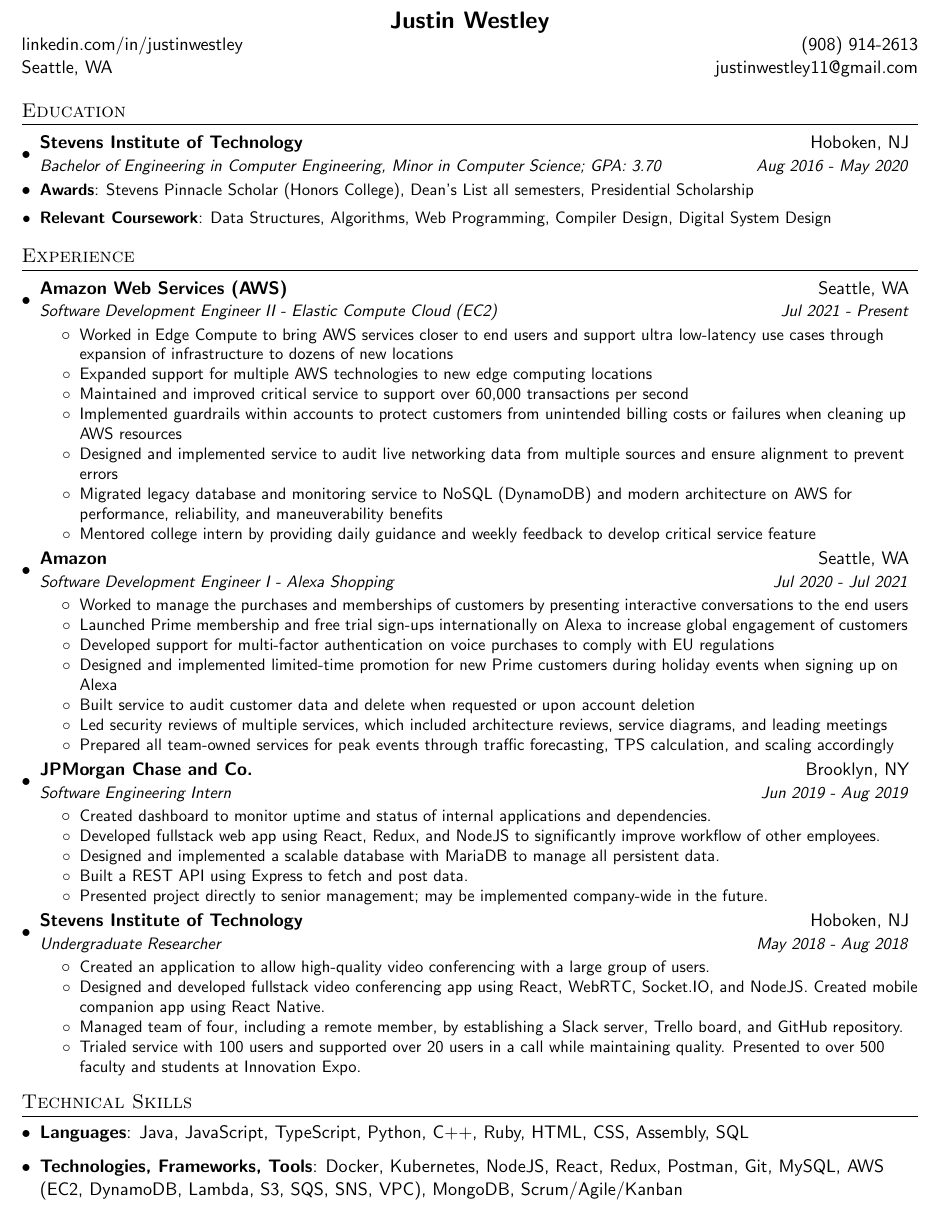
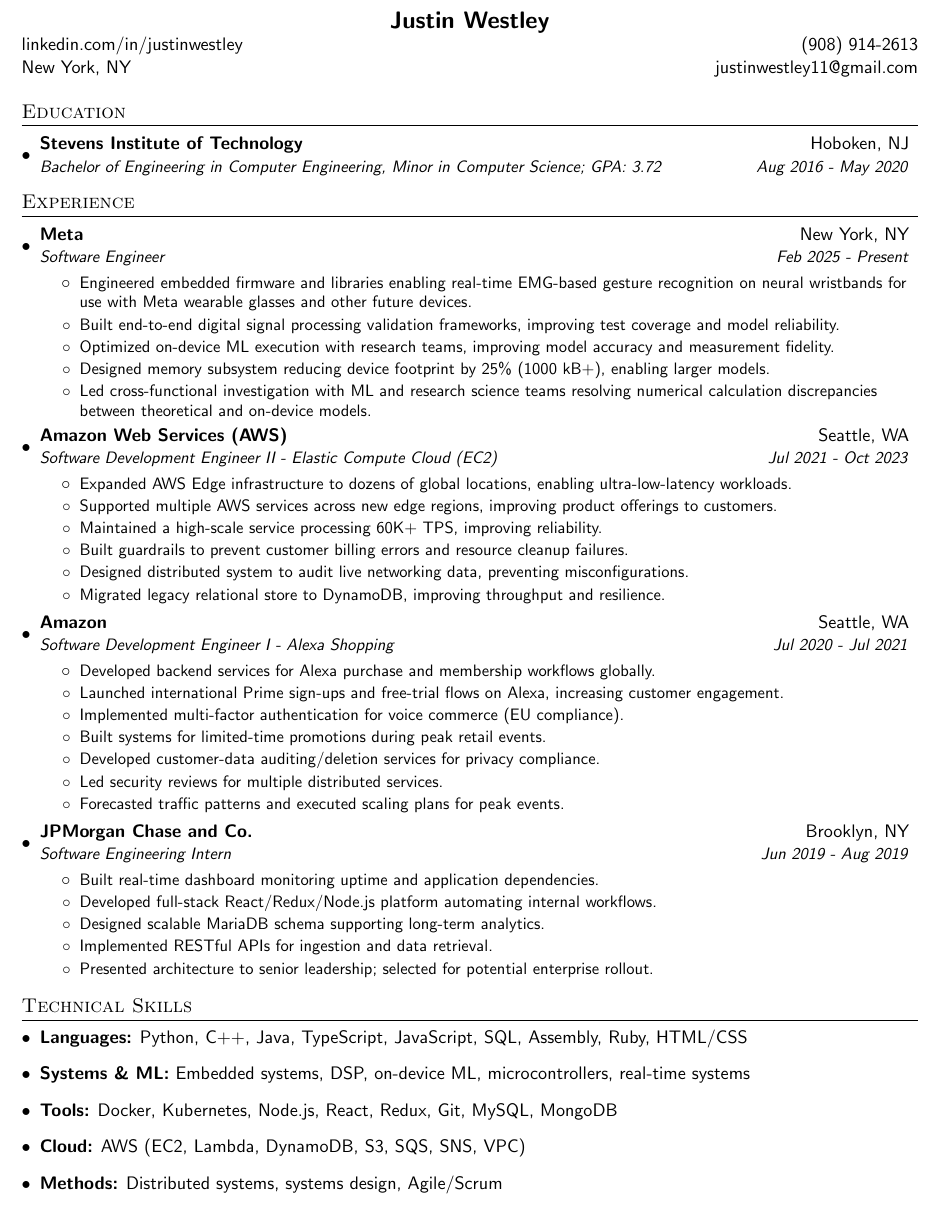
Before and after one commit to jwestfromtheeast/resume, a LaTeX CV (resume.tex): part of the page, cut so that both start at the same text. Compiled offline with pdfLaTeX.

Commit message:
latest update

```diff
--- a/resume.tex
+++ b/resume.tex
@@ -77,93 +76,67 @@
 \centerline{\textbf{{\Large Justin Westley}}}
 \begin{tabular*}{\textwidth}{l@{\extracolsep{\fill}}r}
   \href{http://www.linkedin.com/in/justinwestley/}{linkedin.com/in/justinwestley} & {(908) 914-2613}
-  \cr {Seattle, WA} & {justinwestley11@gmail.com}
+  \cr {New York, NY} & {justinwestley11@gmail.com}
 \end{tabular*}
 
 
 %-----------EDUCATION-----------------
 \section{Education}
   \resumeSubHeadingListStart
-    \resumeSubheading
+ \resumeSubheading
       {Stevens Institute of Technology}{Hoboken, NJ}
-      {Bachelor of Engineering in Computer Engineering, Minor in Computer Science;  GPA: 3.70}{Aug 2016 - May 2020}
-      \resumeItemWithBold{Awards}
-          {Stevens Pinnacle Scholar (Honors College), Dean's List all semesters, Presidential Scholarship}
-      \resumeItemWithBold{Relevant Coursework}
-          {Data Structures, Algorithms, Web Programming, Compiler Design, Digital System Design}
+      {Bachelor of Engineering in Computer Engineering, Minor in Computer Science;  GPA: 3.72} {Aug 2016 - May 2020}
   \resumeSubHeadingListEnd
 
 %-----------EXPERIENCE-----------------
 \section{Experience}
   \resumeSubHeadingListStart
     \resumeSubheading
+      {Meta}{New York, NY}
+      {Software Engineer} {Feb 2025 - Present}
+      \resumeItemListStart
+        \resumeItem{Engineered embedded firmware and libraries enabling real-time EMG-based gesture recognition on neural wristbands for use with Meta wearable glasses and other future devices.}
+        \resumeItem{Built end-to-end digital signal processing validation frameworks, improving test coverage and model reliability.}
+        \resumeItem{Optimized on-device ML execution with research teams, improving model accuracy and measurement fidelity.}
+        \resumeItem{Designed memory subsystem reducing device footprint by 25\% (1000 kB+), enabling larger models.}
+        \resumeItem{Led cross-functional investigation with ML and research science teams resolving numerical calculation discrepancies between theoretical and on-device models.}
+      \resumeItemListEnd
+
+    \resumeSubheading
       {Amazon Web Services (AWS)}{Seattle, WA}
-      {Software Development Engineer II - Elastic Compute Cloud (EC2)}{Jul 2021 - Present}
+      {Software Development Engineer II - Elastic Compute Cloud (EC2)}{Jul 2021 - Oct 2023}
       \resumeItemListStart
-        \resumeItem
-          {Worked in Edge Compute to bring AWS services closer to end users and support ultra low-latency use cases through expansion of infrastructure to dozens of new locations}
-        \resumeItem
-          {Expanded support for multiple AWS technologies to new edge computing locations}
-        \resumeItem
-          {Maintained and improved critical service to support over 60,000 transactions per second}
-        \resumeItem
-          {Implemented guardrails within accounts to protect customers from unintended billing costs or failures when cleaning up AWS resources}
-        \resumeItem
-          {Designed and implemented service to audit live networking data from multiple sources and ensure alignment to prevent errors}
-        \resumeItem
-          {Migrated legacy database and monitoring service to NoSQL (DynamoDB) and modern architecture on AWS for performance, reliability, and maneuverability benefits}
-        \resumeItem
-          {Mentored college intern by providing daily guidance and weekly feedback to develop critical service feature}
-      \resumeItemListEnd
+        \resumeItem{Expanded AWS Edge infrastructure to dozens of global locations, enabling ultra-low-latency workloads.}
+        \resumeItem{Supported multiple AWS services across new edge regions, improving product offerings to customers.}
+        \resumeItem{Maintained a high-scale service processing 60K+ TPS, improving reliability.}
+        \resumeItem{Built guardrails to prevent customer billing errors and resource cleanup failures.}
+        \resumeItem{Designed distributed system to audit live networking data, preventing misconfigurations.}
+        \resumeItem{Migrated legacy relational store to DynamoDB, improving throughput and resilience.}
+    \resumeItemListEnd
 
     \resumeSubheading
       {Amazon}{Seattle, WA}
       {Software Development Engineer I - Alexa Shopping}{Jul 2020 - Jul 2021}
       \resumeItemListStart
-        \resumeItem
-          {Worked to manage the purchases and memberships of customers by presenting interactive conversations to the end users}
-        \resumeItem
-          {Launched Prime membership and free trial sign-ups internationally on Alexa to increase global engagement of customers}
-        \resumeItem
-          {Developed support for multi-factor authentication on voice purchases to comply with EU regulations}
-        \resumeItem
-          {Designed and implemented limited-time promotion for new Prime customers during holiday events when signing up on Alexa}
-        \resumeItem
-          {Built service to audit customer data and delete when requested or upon account deletion}
-        \resumeItem
-          {Led security reviews of multiple services, which included architecture reviews, service diagrams, and leading meetings}
-        \resumeItem
-          {Prepared all team-owned services for peak events through traffic forecasting, TPS calculation, and scaling accordingly}
+        \resumeItem{Developed backend services for Alexa purchase and membership workflows globally.}
+        \resumeItem{Launched international Prime sign-ups and free-trial flows on Alexa, increasing customer engagement.}
+        \resumeItem{Implemented multi-factor authentication for voice commerce (EU compliance).}
+        \resumeItem{Built systems for limited-time promotions during peak retail events.}
+        \resumeItem{Developed customer-data auditing/deletion services for privacy compliance.}
+        \resumeItem{Led security reviews for multiple distributed services.}
+        \resumeItem{Forecasted traffic patterns and executed scaling plans for peak events.}
       \resumeItemListEnd
 
     \resumeSubheading
       {JPMorgan Chase and Co.}{Brooklyn, NY}
       {Software Engineering Intern}{Jun 2019 - Aug 2019}
       \resumeItemListStart
-        \resumeItem
-          {Created dashboard to monitor uptime and status of internal applications and dependencies.}
-        \resumeItem
-          {Developed fullstack web app using React, Redux, and NodeJS to significantly improve workflow of other employees.}
-        \resumeItem
-          {Designed and implemented a scalable database with MariaDB to manage all persistent data.}
-        \resumeItem
-          {Built a REST API using Express to fetch and post data.}
-        \resumeItem
-          {Presented project directly to senior management; may be implemented company-wide in the future.}
-      \resumeItemListEnd
+        \resumeItem{Built real-time dashboard monitoring uptime and application dependencies.}
+        \resumeItem{Developed full-stack React/Redux/Node.js platform automating internal workflows.}
+        \resumeItem{Designed scalable MariaDB schema supporting long-term analytics.}
+        \resumeItem{Implemented RESTful APIs for ingestion and data retrieval.}
+        \resumeItem{Presented architecture to senior leadership; selected for potential enterprise rollout.}
 
-    \resumeSubheading
-      {Stevens Institute of Technology}{Hoboken, NJ}
-      {Undergraduate Researcher}{May 2018 - Aug 2018}
-      \resumeItemListStart
-        \resumeItem
-          {Created an application to allow high-quality video conferencing with a large group of users.}
-        \resumeItem
-          {Designed and developed fullstack video conferencing app using React, WebRTC, Socket.IO, and NodeJS. Created mobile companion app using React Native.}
-        \resumeItem
-          {Managed team of four, including a remote member, by establishing a Slack server, Trello board, and GitHub repository.}
-        \resumeItem
-          {Trialed service with 100 users and supported over 20 users in a call while maintaining quality. Presented to over 500 faculty and students at Innovation Expo.}
       \resumeItemListEnd
 
   \resumeSubHeadingListEnd
@@ -186,12 +159,11 @@
 %--------PROGRAMMING SKILLS------------
 \section{Technical Skills}
  \resumeSubHeadingListStart
-   \item{
-     \textbf{Languages}{: Java, JavaScript, TypeScript, Python, C++, Ruby, HTML, CSS, Assembly, SQL}
-   }
-   \item{
-     \textbf{Technologies, Frameworks, Tools}{: Docker, Kubernetes, NodeJS, React, Redux, Postman, Git, MySQL, AWS (EC2, DynamoDB, Lambda, S3, SQS, SNS, VPC), MongoDB, Scrum/Agile/Kanban}
-   }
+   \item{\textbf{Languages:} Python, C++, Java, TypeScript, JavaScript, SQL, Assembly, Ruby, HTML/CSS}
+    \item{\textbf{Systems \& ML:} Embedded systems, DSP, on-device ML, microcontrollers, real-time systems}
+    \item{\textbf{Tools:} Docker, Kubernetes, Node.js, React, Redux, Git, MySQL, MongoDB}
+    \item{\textbf{Cloud:} AWS (EC2, Lambda, DynamoDB, S3, SQS, SNS, VPC)}
+    \item{\textbf{Methods:} Distributed systems, systems design, Agile/Scrum}
  \resumeSubHeadingListEnd
 
 
```
Also changed, not shown: jwestley_resume.pdf, resume.tex (1 more changed lines).
